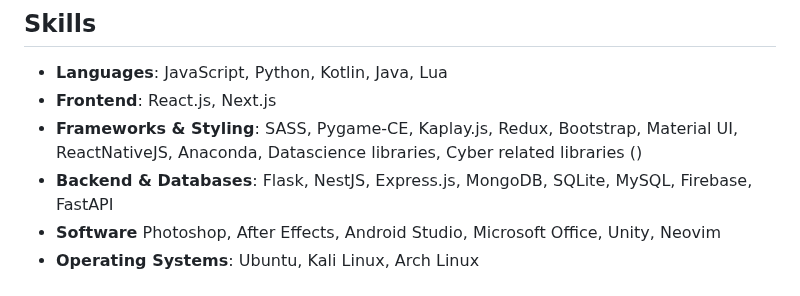
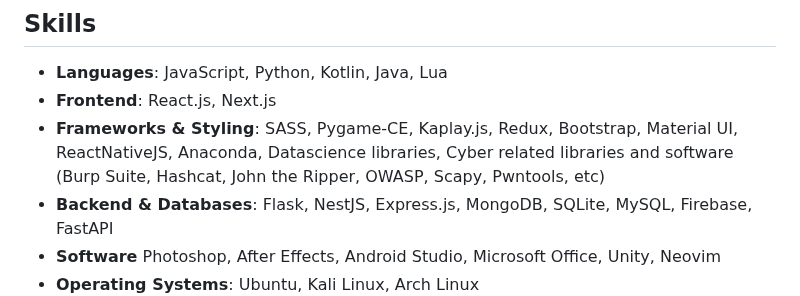
Before and after one commit to bluekitsune-sad/bluekitsune-sad, a Markdown page: README.md, the part around the change. GitHub-like rendering.

```diff
--- a/README.md
+++ b/README.md
@@ -36,7 +36,7 @@ Versatile Developer | MERN Stack, Android, WordPress, Game Dev, Cybersecurity |
 
 - **Languages**: JavaScript, Python, Kotlin, Java, Lua
 - **Frontend**: React.js, Next.js
-- **Frameworks & Styling**: SASS, Pygame-CE, Kaplay.js, Redux, Bootstrap, Material UI, ReactNativeJS, Anaconda, Datascience libraries, Cyber related libraries ()
+- **Frameworks & Styling**: SASS, Pygame-CE, Kaplay.js, Redux, Bootstrap, Material UI, ReactNativeJS, Anaconda, Datascience libraries, Cyber related libraries and software (Burp Suite, Hashcat, John the Ripper, OWASP, Scapy, Pwntools, etc)
 - **Backend & Databases**: Flask, NestJS, Express.js, MongoDB, SQLite, MySQL, Firebase, FastAPI
 - **Software** Photoshop, After Effects, Android Studio, Microsoft Office, Unity, Neovim
 - **Operating Systems**: Ubuntu, Kali Linux, Arch Linux
```
